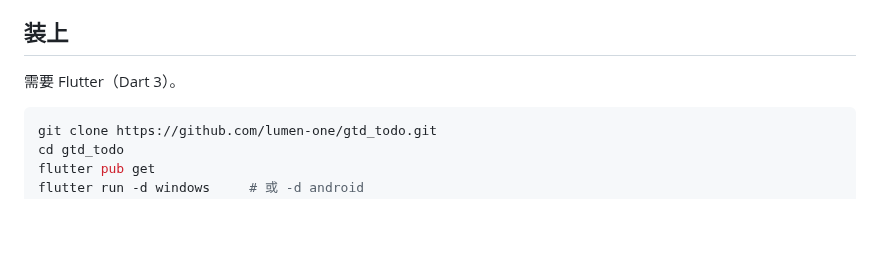
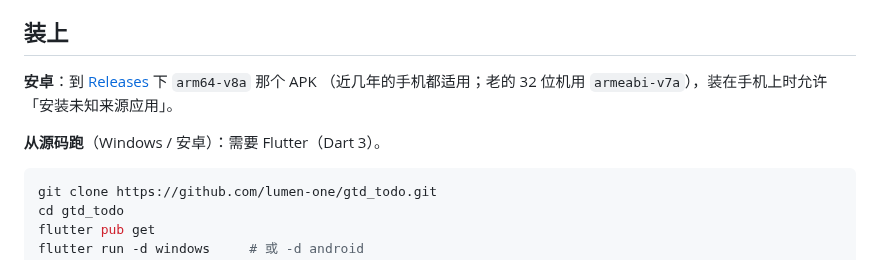
Before and after one commit to lumen-one/gtd_todo, a Markdown page: README.md, the part around the change. Drawn GitHub-style; blank space fills up the shorter version.

Commit message:
文档：README 给安卓下载入口，AGENTS 补出 release 的步骤
- README『装上』先给 Releases 的 APK，再给源码构建
- AGENTS 新增『出 release』：版本号、split-per-abi、打 tag、挂附件，以及签名密钥不能丢

````diff
--- a/README.md
+++ b/README.md
@@ -44,7 +44,10 @@ Windows 10/11 · Android · MIT
 
 ## 装上
 
-需要 Flutter（Dart 3）。
+**安卓**：到 [Releases](https://github.com/lumen-one/gtd_todo/releases) 下 `arm64-v8a` 那个 APK
+（近几年的手机都适用；老的 32 位机用 `armeabi-v7a`），装在手机上时允许「安装未知来源应用」。
+
+**从源码跑**（Windows / 安卓）：需要 Flutter（Dart 3）。
 
 ```bash
 git clone https://github.com/lumen-one/gtd_todo.git
````
Also changed, not shown: AGENTS.md (+13 -0 lines).
